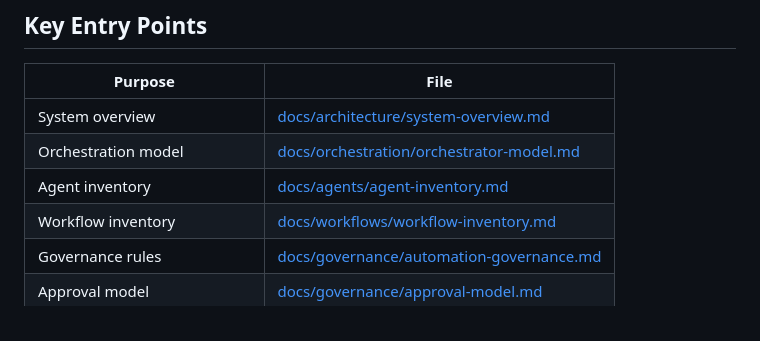
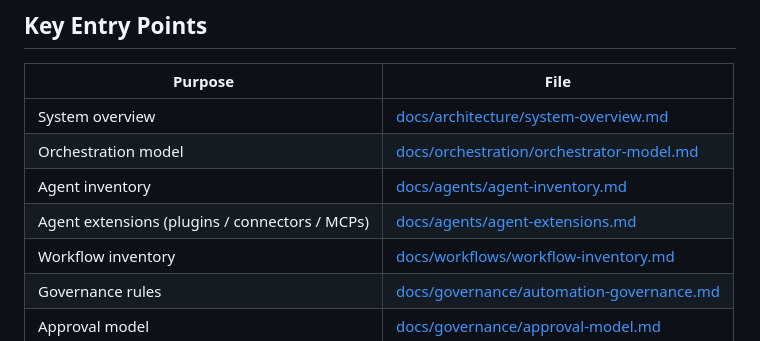
Before and after one commit to voigtcarsten4-rgb/Orchestrator_main, a Markdown page: README.md, the part around the change. Rendered like a GitHub page.

```diff
--- a/README.md
+++ b/README.md
@@ -58,6 +58,7 @@ This is **not** a standard application repository. It is an orchestration layer
 | System overview | [docs/architecture/system-overview.md](docs/architecture/system-overview.md) |
 | Orchestration model | [docs/orchestration/orchestrator-model.md](docs/orchestration/orchestrator-model.md) |
 | Agent inventory | [docs/agents/agent-inventory.md](docs/agents/agent-inventory.md) |
+| Agent extensions (plugins / connectors / MCPs) | [docs/agents/agent-extensions.md](docs/agents/agent-extensions.md) |
 | Workflow inventory | [docs/workflows/workflow-inventory.md](docs/workflows/workflow-inventory.md) |
 | Governance rules | [docs/governance/automation-governance.md](docs/governance/automation-governance.md) |
 | Approval model | [docs/governance/approval-model.md](docs/governance/approval-model.md) |
```
Also changed, not shown: docs/agents/agent-extensions.md (added, +261 -0 lines), docs/agents/agent-inventory.md (+9 -0 lines).
